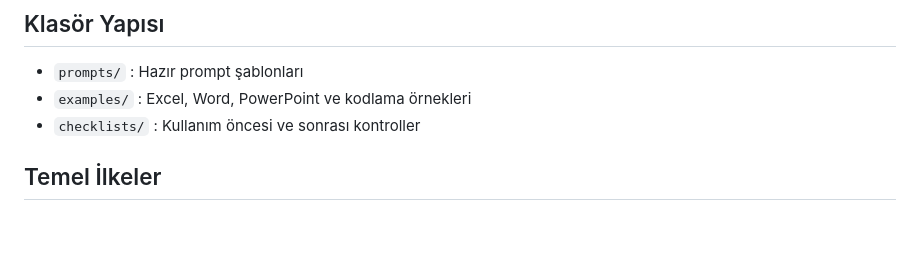
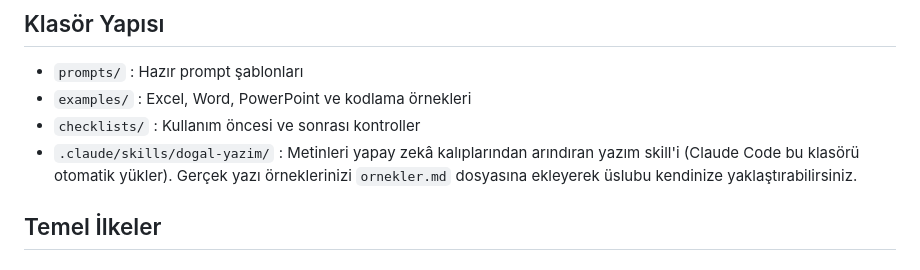
Before and after one commit to karabagorhan/claude-efficient-usage, a Markdown page: README.md, the part around the change. Drawn GitHub-style; blank space fills up the shorter version.

Commit message:
Add dogal-yazim skill for natural-sounding Turkish writing
Co-Authored-By: Claude Sonnet 5.5 <noreply@anthropic.com>
Claude-Session: https://claude.ai/code/session_011ehwNxHs3vdsKF68EZYsyu

```diff
--- a/README.md
+++ b/README.md
@@ -13,6 +13,7 @@ Amaç:
 - `prompts/` : Hazır prompt şablonları
 - `examples/` : Excel, Word, PowerPoint ve kodlama örnekleri
 - `checklists/` : Kullanım öncesi ve sonrası kontroller
+- `.claude/skills/dogal-yazim/` : Metinleri yapay zekâ kalıplarından arındıran yazım skill'i (Claude Code bu klasörü otomatik yükler). Gerçek yazı örneklerinizi `ornekler.md` dosyasına ekleyerek üslubu kendinize yaklaştırabilirsiniz.
 
 ## Temel İlkeler
 
```
Also changed, not shown: 2 other files.
